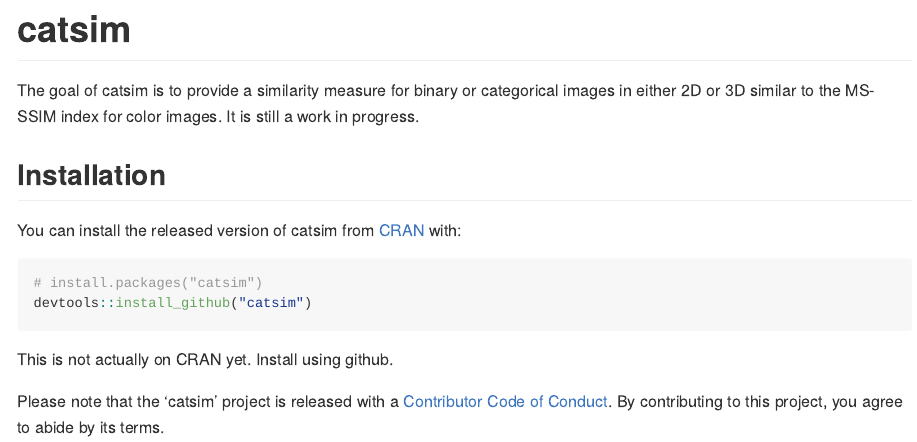
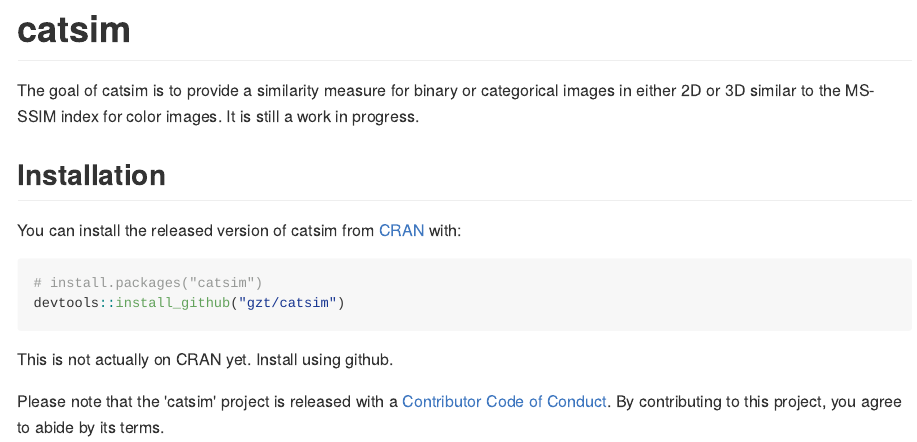
Before and after one commit to gzt/catsim, an R Markdown document (README.Rmd): the page in a window 1100 px wide, from its top. The pictures show the output file README.md that the author committed with the source, drawn offline in the style of GitHub; badge pictures from the web are left out.

Commit message:
fix install url for README

````diff
--- a/README.Rmd
+++ b/README.Rmd
@@ -29,7 +29,7 @@
 
 ``` r
 # install.packages("catsim")
-devtools::install_github("catsim")
+devtools::install_github("gzt/catsim")
 ```
 
 This is not actually on CRAN yet. Install using github.
````
Also changed, not shown: README.md.
